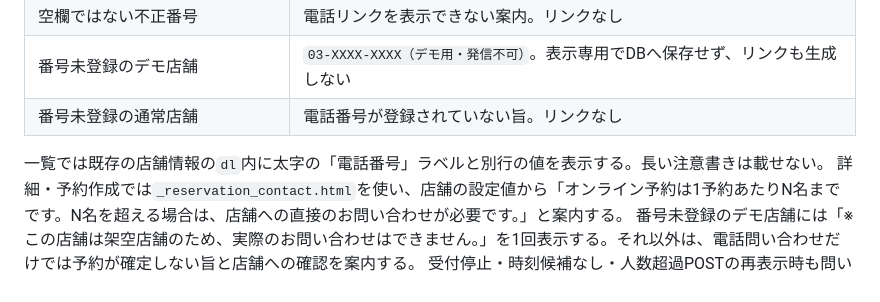
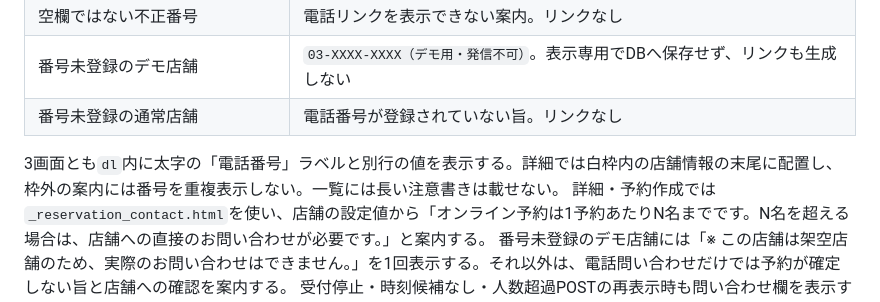
Before and after one commit to shimodum/restaurant-reservation-app, a Markdown page: docs/design.md, the part around the change. Drawn GitHub-style.

```diff
--- a/docs/design.md
+++ b/docs/design.md
@@ -230,7 +230,7 @@ MySQLのSMALLINT UNSIGNED自体の最大値や、業務上の人数上限を示
 | 番号未登録のデモ店舗 | `03-XXXX-XXXX（デモ用・発信不可）`。表示専用でDBへ保存せず、リンクも生成しない |
 | 番号未登録の通常店舗 | 電話番号が登録されていない旨。リンクなし |
 
-一覧では既存の店舗情報の`dl`内に太字の「電話番号」ラベルと別行の値を表示する。長い注意書きは載せない。
+3画面とも`dl`内に太字の「電話番号」ラベルと別行の値を表示する。詳細では白枠内の店舗情報の末尾に配置し、枠外の案内には番号を重複表示しない。一覧には長い注意書きは載せない。
 詳細・予約作成では`_reservation_contact.html`を使い、店舗の設定値から「オンライン予約は1予約あたりN名までです。N名を超える場合は、店舗への直接のお問い合わせが必要です。」と案内する。
 番号未登録のデモ店舗には「※ この店舗は架空店舗のため、実際のお問い合わせはできません。」を1回表示する。それ以外は、電話問い合わせだけでは予約が確定しない旨と店舗への確認を案内する。
 受付停止・時刻候補なし・人数超過POSTの再表示時も問い合わせ欄を表示する。不正な最大人数0などでは人数案内を表示しない。
```
Also changed, not shown: README.md (+2 -2 lines), docs/images/reservation_create.png, docs/images/reservation_over_limit.png, docs/images/restaurant_detail.png, 5 other files.
